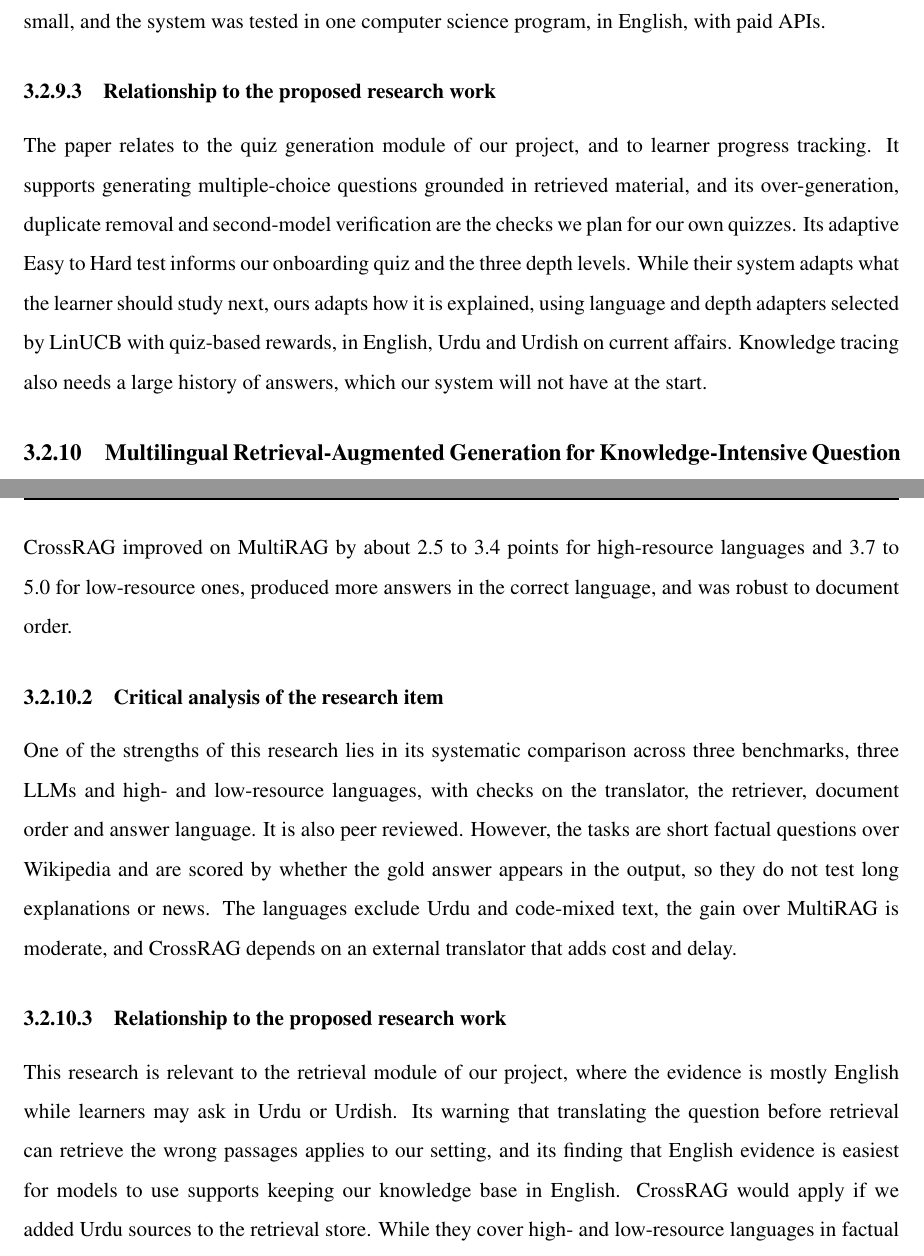
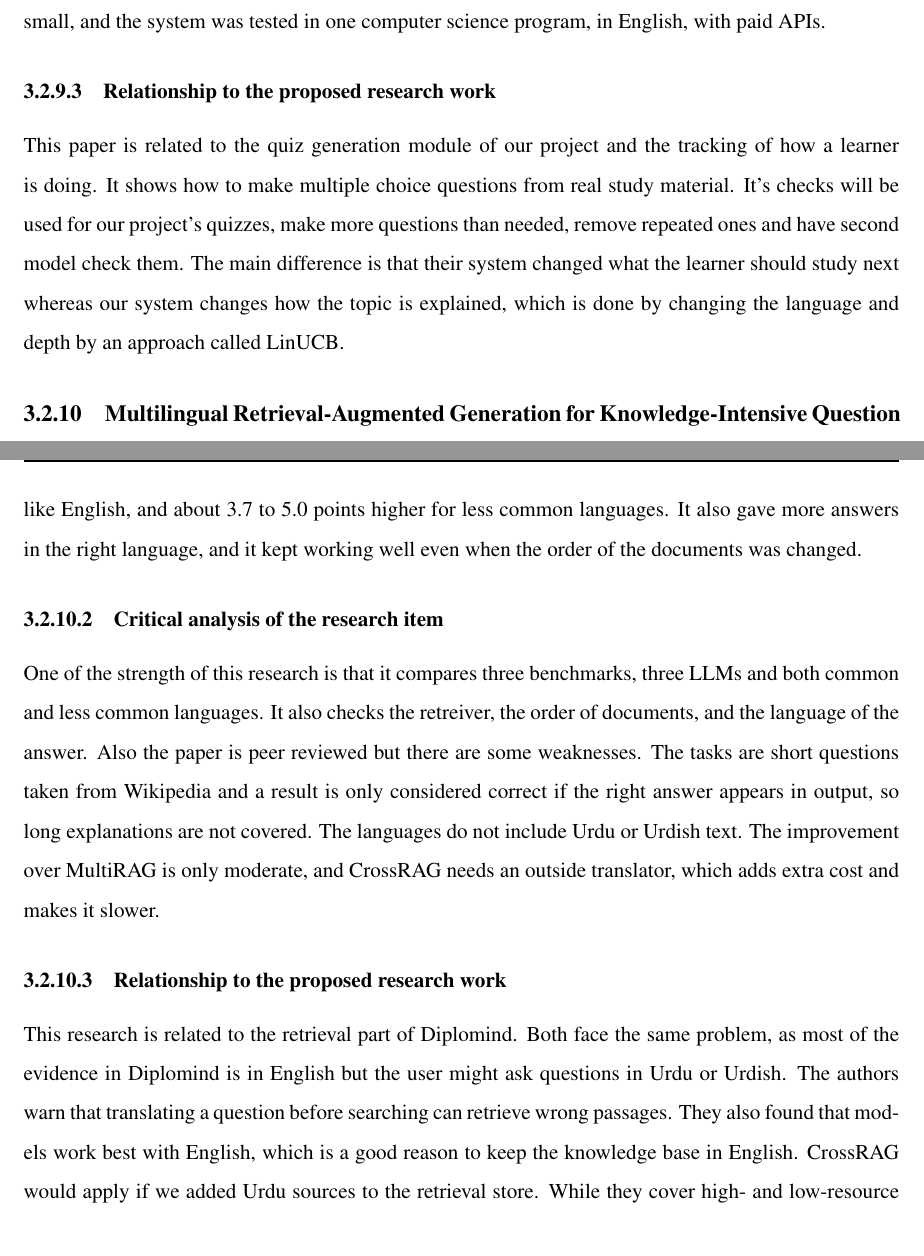
Before and after one commit to Mibrahim0941/DiploMind, a LaTeX thesis (F26-172/main.tex): two parts of pages 31 and 32 of 99, joined at a grey line, cut so that both start at the same text. Compiled offline with pdfLaTeX.

Commit message:
Updated 3.2.9 and 10

```diff
--- a/F26-172/main.tex
+++ b/F26-172/main.tex
@@ -355,8 +355,7 @@ One of the strengths of this research lies in connecting knowledge tracing, ques
 
 
 \subsubsection{Relationship to the proposed research work}
-The paper relates to the quiz generation module of our project, and to learner progress tracking. It supports generating multiple-choice questions grounded in retrieved material, and its over-generation, duplicate removal and second-model verification are the checks we plan for our own quizzes. Its adaptive Easy to Hard test informs our onboarding quiz and the three depth levels. While their system adapts what the learner should study next, ours adapts how it is explained, using language and depth adapters selected by LinUCB with quiz-based rewards, in English, Urdu and Urdish on current affairs. Knowledge tracing also needs a large history of answers, which our system will not have at the start.
-
+This paper is related to the quiz generation module of our project and the tracking of how a learner is doing. It shows how to make multiple choice questions from real study material. It's checks will be used for our project's quizzes, make more questions than needed, remove repeated ones and have second model check them. The main difference is that their system changed what the learner should study next whereas our system changes how the topic is explained, which is done by changing the language and depth by an approach called LinUCB.
 
 
 \subsection{Multilingual Retrieval-Augmented Generation for Knowledge-Intensive Question Answering Task}
@@ -364,15 +363,15 @@ A comparison of multilingual RAG strategies, and CrossRAG, which translates retr
 
 
 \subsubsection{Summary of the research item}
-Ranaldi et al. \cite{ranaldi2026multilingual} address how RAG should work when questions are not in English, since most earlier work assumes English questions and documents. They compare four pipelines: monolingual RAG, which retrieves in the question's language; tRAG, which translates the question into English first; MultiRAG, which retrieves across many languages; and CrossRAG, their proposal, which retrieves across languages, translates the retrieved documents into English and answers in the question's language. They tested GPT-4o, Llama-3-8B-Instruct and Command-R on MLQA, MKQA and XOR-TyDi QA, using a multilingual Wikipedia index, with the top five of 50 retrieved passages and Google Translate as the main translator. MultiRAG improved on monolingual RAG by 5.4 to 7.1 points, with larger gains for low-resource languages, while tRAG did worst because question translation could cause wrong retrieval. CrossRAG improved on MultiRAG by about 2.5 to 3.4 points for high-resource languages and 3.7 to 5.0 for low-resource ones, produced more answers in the correct language, and was robust to document order.
+Ranaldi et al. \cite{ranaldi2026multilingual} address how RAG should work when questions are not in English, since most earlier work assumes English questions and documents. They compare four pipelines: monolingual RAG, which retrieves in the question's language; tRAG, which translates the question into English first; MultiRAG, which retrieves across many languages; and CrossRAG, their proposal, which retrieves across languages, translates the retrieved documents into English and answers in the question's language. They tested GPT-4o, Llama-3-8B-Instruct and Command-R on MLQA, MKQA and XOR-TyDi QA, using a multilingual Wikipedia index, with the top five of 50 retrieved passages and Google Translate as the main translator. MultiRAG improved on monolingual RAG by 5.4 to 7.1 points, with larger gains for low-resource languages, while tRAG did worst because question translation could cause wrong retrieval. CrossRAG did better than MultiRAG. It scored about 2.5 to 3.4 points higher for common languages like English, and about 3.7 to 5.0 points higher for less common languages. It also gave more answers in the right language, and it kept working well even when the order of the documents was changed.
 
 
 \subsubsection{Critical analysis of the research item}
-One of the strengths of this research lies in its systematic comparison across three benchmarks, three LLMs and high- and low-resource languages, with checks on the translator, the retriever, document order and answer language. It is also peer reviewed. However, the tasks are short factual questions over Wikipedia and are scored by whether the gold answer appears in the output, so they do not test long explanations or news. The languages exclude Urdu and code-mixed text, the gain over MultiRAG is moderate, and CrossRAG depends on an external translator that adds cost and delay.
+One of the strength of this research is that it compares three benchmarks, three LLMs and both common and less common languages. It also checks the retreiver, the order of documents, and the language of the answer. Also the paper is peer reviewed but there are some weaknesses. The tasks are short questions taken from Wikipedia and a result is only considered correct if the right answer appears in output, so long explanations are not covered. The languages do not include Urdu or Urdish text. The improvement over MultiRAG is only moderate, and CrossRAG needs an outside translator, which adds extra cost and makes it slower.
 
 
 \subsubsection{Relationship to the proposed research work}
-This research is relevant to the retrieval module of our project, where the evidence is mostly English while learners may ask in Urdu or Urdish. Its warning that translating the question before retrieval can retrieve the wrong passages applies to our setting, and its finding that English evidence is easiest for models to use supports keeping our knowledge base in English. CrossRAG would apply if we added Urdu sources to the retrieval store. While they cover high- and low-resource languages in factual question answering, our work targets explanations in English, Urdu and Urdish at three depth levels, so we will test retrieval and answer language with Urdu and Urdish queries ourselves.
+This research is related to the retrieval part of Diplomind. Both face the same problem, as most of the evidence in Diplomind is in English but the user might ask questions in Urdu or Urdish. The authors warn that translating a question before searching can retrieve wrong passages. They also found that models work best with English, which is a good reason to keep the knowledge base in English. CrossRAG would apply if we added Urdu sources to the retrieval store. While they cover high- and low-resource languages in factual question answering, our work targets explanations in English, Urdu and Urdish at three depth levels, so we will test retrieval and answer language with Urdu and Urdish queries ourselves.
 
 
 
```
Also changed, not shown: F26-172/main.tex (6 more changed lines).
